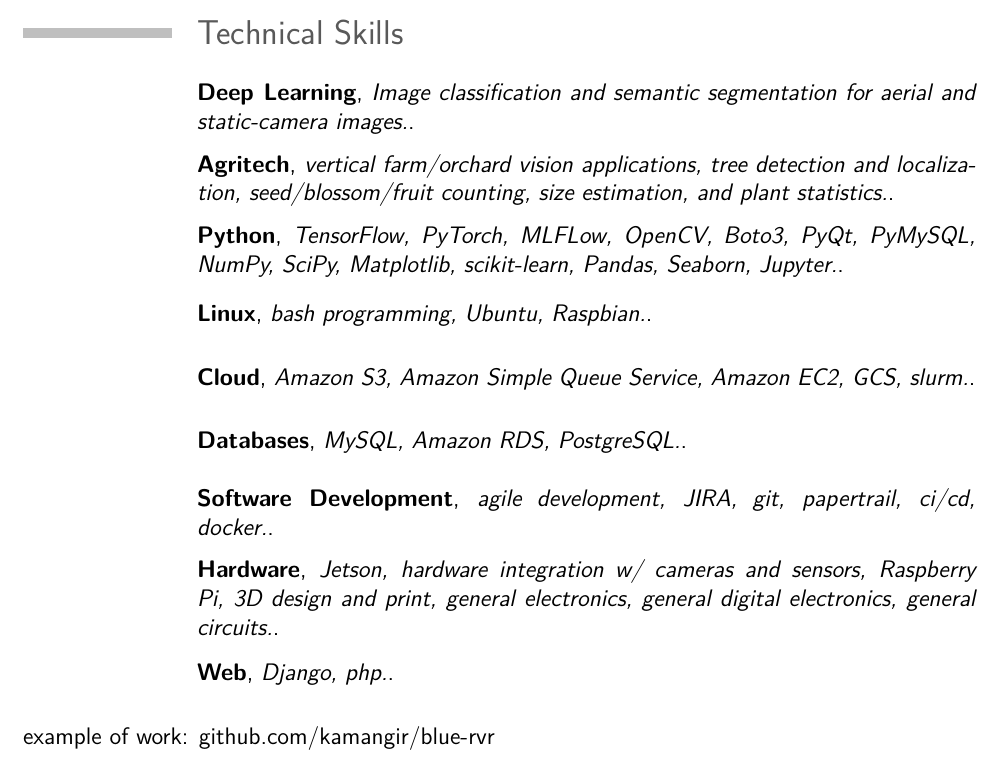
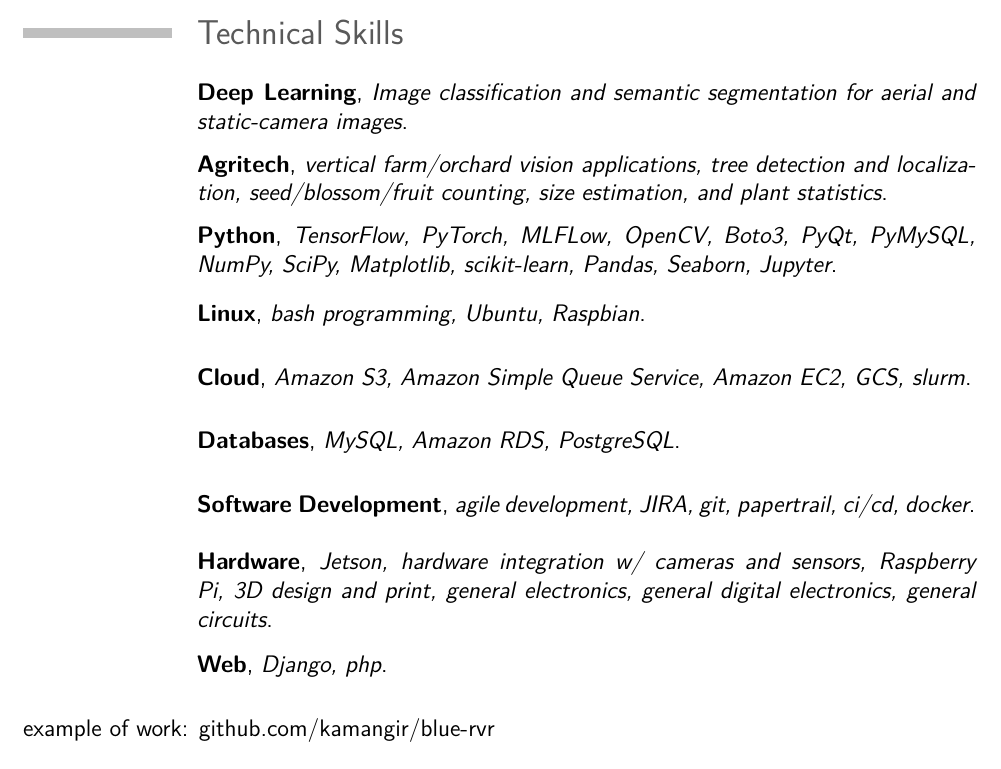
Before and after one commit to kamangir/CV, a LaTeX CV (src/cv.tex, which reads src/_skills.tex): part of page 1 of 4, cut so that both start at the same text. Compiled offline with pdfLaTeX.

Commit message:
bolt build

```diff
--- a/src/_skills.tex
+++ b/src/_skills.tex
@@ -1,22 +1,22 @@
 \section{Technical Skills}
 
-\cventry{}{Deep Learning}{Image classification and semantic segmentation for aerial and static-camera images.}{}{}{}
+\cventry{}{Deep Learning}{Image classification and semantic segmentation for aerial and static-camera images}{}{}{}
 
-\cventry{}{Agritech}{vertical farm/orchard vision applications, tree detection and localization, seed/blossom/fruit counting, size estimation, and plant statistics.}{}{}{}
+\cventry{}{Agritech}{vertical farm/orchard vision applications, tree detection and localization, seed/blossom/fruit counting, size estimation, and plant statistics}{}{}{}
 
-\cventry{}{Python}{TensorFlow, PyTorch, MLFLow, OpenCV, Boto3, PyQt, PyMySQL, NumPy, SciPy, Matplotlib, scikit-learn, Pandas, Seaborn, Jupyter.}{}{}{}
+\cventry{}{Python}{TensorFlow, PyTorch, MLFLow, OpenCV, Boto3, PyQt, PyMySQL, NumPy, SciPy, Matplotlib, scikit-learn, Pandas, Seaborn, Jupyter}{}{}{}
 
-\cventry{}{Linux}{bash programming, Ubuntu, Raspbian.}{}{}{}
+\cventry{}{Linux}{bash programming, Ubuntu, Raspbian}{}{}{}
 
-\cventry{}{Cloud}{Amazon S3, Amazon Simple Queue Service, Amazon EC2, GCS, slurm.}{}{}{}
+\cventry{}{Cloud}{Amazon S3, Amazon Simple Queue Service, Amazon EC2, GCS, slurm}{}{}{}
 
-\cventry{}{Databases}{MySQL, Amazon RDS, PostgreSQL.}{}{}{}
+\cventry{}{Databases}{MySQL, Amazon RDS, PostgreSQL}{}{}{}
 
-\cventry{}{Software Development}{agile development, JIRA, git, papertrail, ci/cd, docker.}{}{}{}
+\cventry{}{Software Development}{agile development, JIRA, git, papertrail, ci/cd, docker}{}{}{}
 
-\cventry{}{Hardware}{Jetson, hardware integration w/ cameras and sensors, Raspberry Pi, 3D design and print, general electronics, general digital electronics, general circuits.}{}{}{}
+\cventry{}{Hardware}{Jetson, hardware integration w/ cameras and sensors, Raspberry Pi, 3D design and print, general electronics, general digital electronics, general circuits}{}{}{}
 
-\cventry{}{Web}{Django, php.}{}{}{}
+\cventry{}{Web}{Django, php}{}{}{}
 
 % \cventry{}{Patents}{keyword creation, patent search, patent review, invention disclosures and algorithm description}{}{}{}
 
```
Also changed, not shown: src/_revision.tex (+1 -1 lines), pdf/arash-abadpour-resume-full.pdf, pdf/arash-abadpour-resume.pdf.
